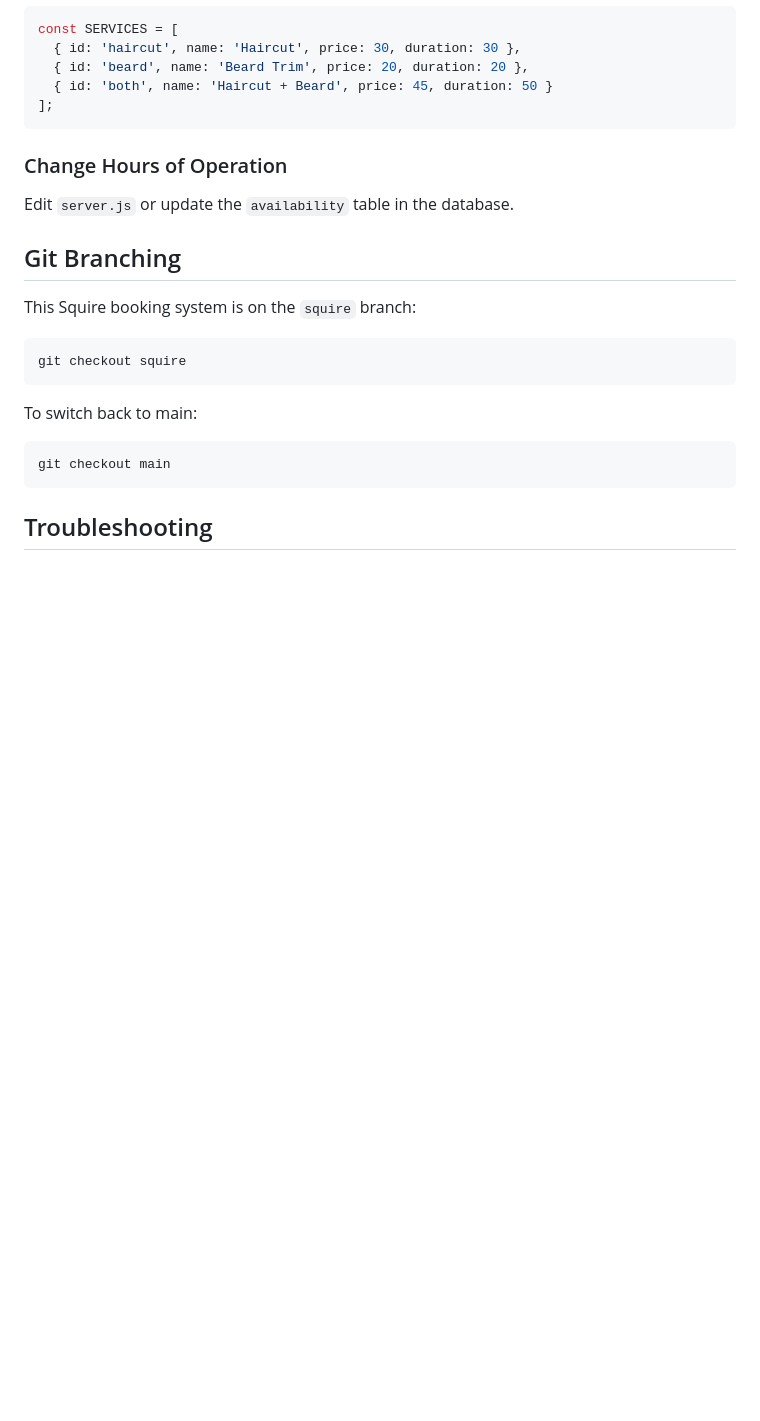
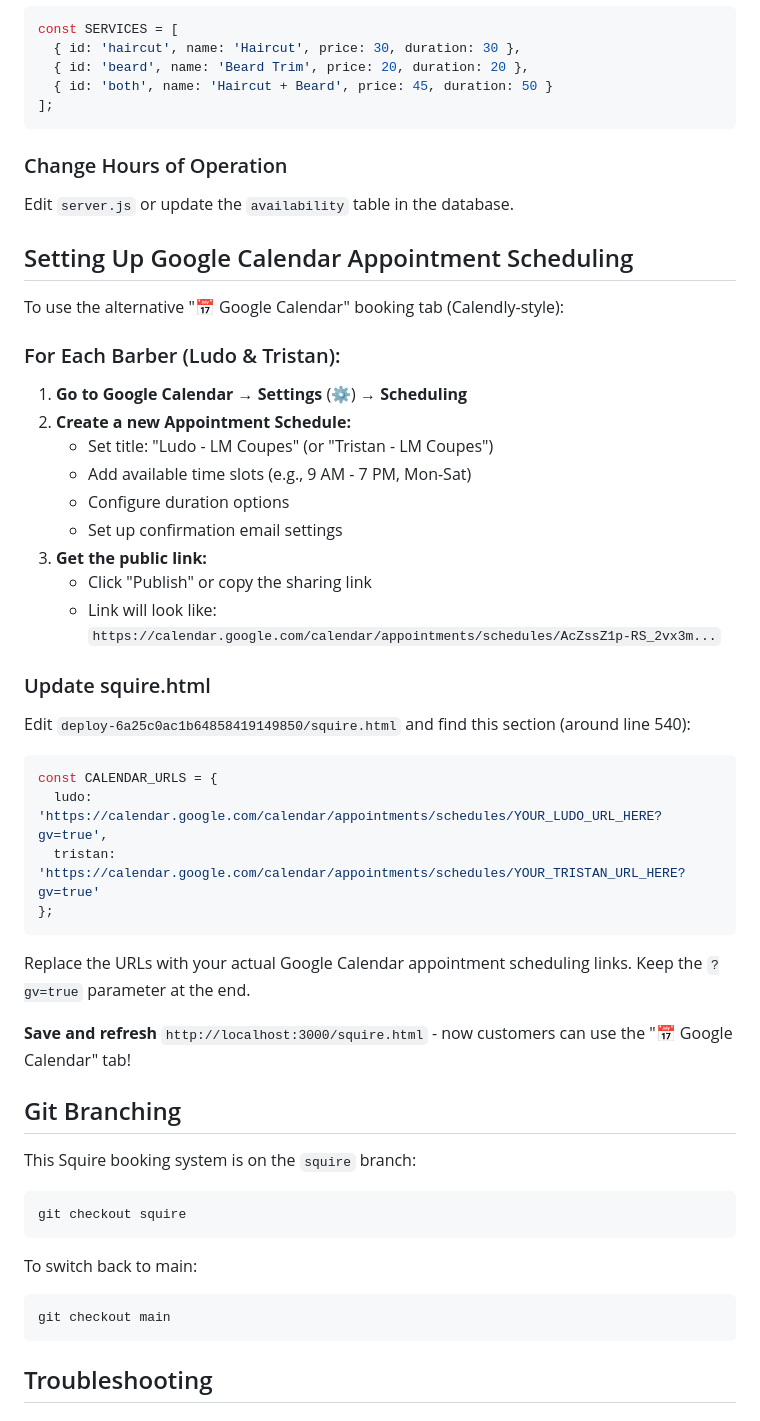
Before and after one commit to ludomicho/lmcoupes, a Markdown page: SQUIRE_README.md, the part around one of its changes. GitHub-like rendering; blank space fills up the shorter version.

````diff
--- a/SQUIRE_README.md
+++ b/SQUIRE_README.md
@@ -160,6 +209,37 @@ const SERVICES = [
 ### Change Hours of Operation
 Edit `server.js` or update the `availability` table in the database.
 
+## Setting Up Google Calendar Appointment Scheduling
+
+To use the alternative "📅 Google Calendar" booking tab (Calendly-style):
+
+### For Each Barber (Ludo & Tristan):
+
+1. **Go to Google Calendar** → **Settings** (⚙️) → **Scheduling**
+2. **Create a new Appointment Schedule:**
+   - Set title: "Ludo - LM Coupes" (or "Tristan - LM Coupes")
+   - Add available time slots (e.g., 9 AM - 7 PM, Mon-Sat)
+   - Configure duration options
+   - Set up confirmation email settings
+3. **Get the public link:**
+   - Click "Publish" or copy the sharing link
+   - Link will look like: `https://calendar.google.com/calendar/appointments/schedules/AcZssZ1p-RS_2vx3m...`
+
+### Update squire.html
+
+Edit `deploy-6a25c0ac1b64858419149850/squire.html` and find this section (around line 540):
+
+```javascript
+const CALENDAR_URLS = {
+  ludo: 'https://calendar.google.com/calendar/appointments/schedules/YOUR_LUDO_URL_HERE?gv=true',
+  tristan: 'https://calendar.google.com/calendar/appointments/schedules/YOUR_TRISTAN_URL_HERE?gv=true'
+};
+```
+
+Replace the URLs with your actual Google Calendar appointment scheduling links. Keep the `?gv=true` parameter at the end.
+
+**Save and refresh** `http://localhost:3000/squire.html` - now customers can use the "📅 Google Calendar" tab!
+
 ## Git Branching
 
 This Squire booking system is on the `squire` branch:
````
Also changed, not shown: other parts of SQUIRE_README.md (+59 -10 lines).
